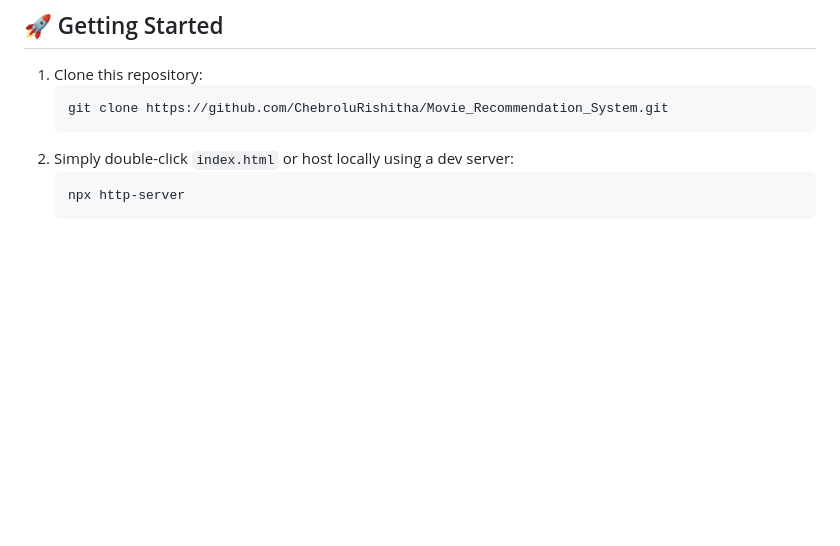
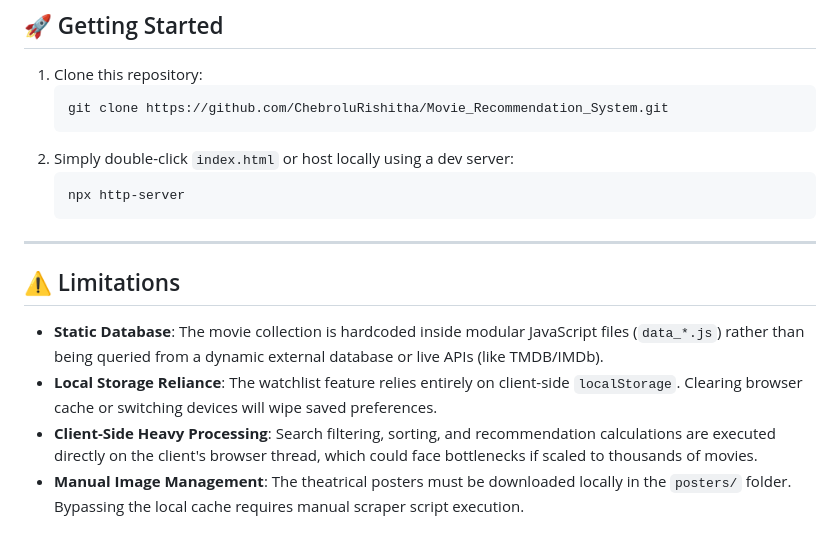
Before and after one commit to ChebroluRishitha/Movie_Recommendation_System, a Markdown page: README.md, the part around the change. GitHub-like rendering; blank space fills up the shorter version.

Commit message:
Add Limitations section to README.md

````diff
--- a/README.md
+++ b/README.md
@@ -71,3 +71,12 @@ movie_recommendation_system/
    ```bash
    npx http-server
    ```
+
+---
+
+## ⚠️ Limitations
+
+- **Static Database**: The movie collection is hardcoded inside modular JavaScript files (`data_*.js`) rather than being queried from a dynamic external database or live APIs (like TMDB/IMDb).
+- **Local Storage Reliance**: The watchlist feature relies entirely on client-side `localStorage`. Clearing browser cache or switching devices will wipe saved preferences.
+- **Client-Side Heavy Processing**: Search filtering, sorting, and recommendation calculations are executed directly on the client's browser thread, which could face bottlenecks if scaled to thousands of movies.
+- **Manual Image Management**: The theatrical posters must be downloaded locally in the `posters/` folder. Bypassing the local cache requires manual scraper script execution.
````
